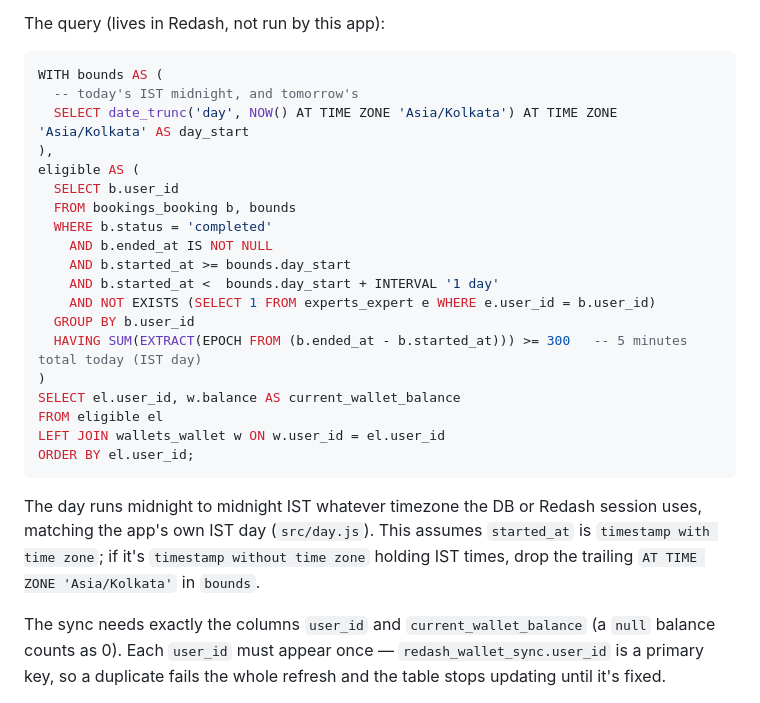
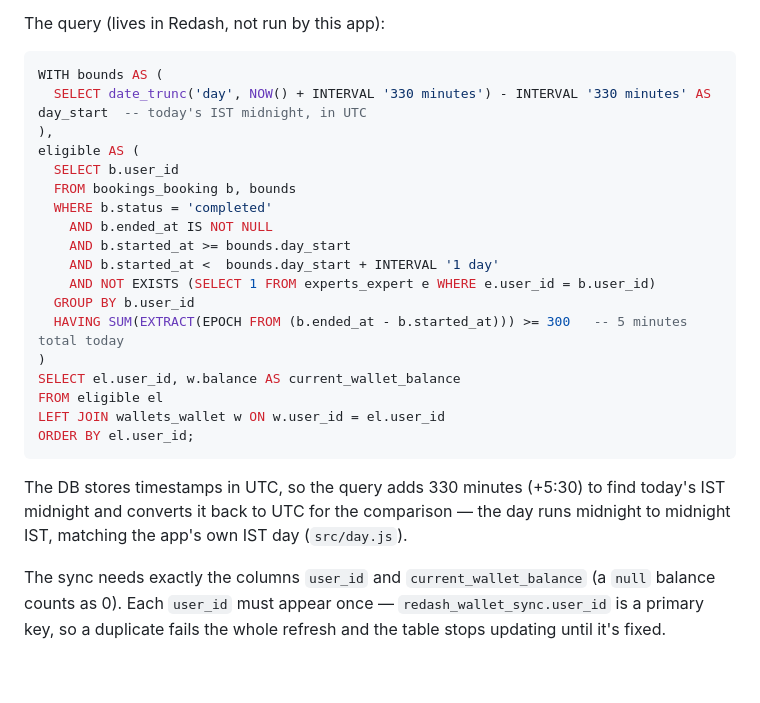
Before and after one commit to nitink-wq/daily-cast, a Markdown page: README.md, the part around the change. Drawn GitHub-style; blank space fills up the shorter version.

Commit message:
README: use the +330-minute IST offset in the Redash query
The DB stores timestamps in UTC; match the team's existing convention of
adding 330 minutes for IST instead of AT TIME ZONE. Same day boundary.

Co-Authored-By: Claude Opus 5.5 <noreply@anthropic.com>

````diff
--- a/README.md
+++ b/README.md
@@ -100,8 +100,7 @@ The query (lives in Redash, not run by this app):
 
 ```sql
 WITH bounds AS (
-  -- today's IST midnight, and tomorrow's
-  SELECT date_trunc('day', NOW() AT TIME ZONE 'Asia/Kolkata') AT TIME ZONE 'Asia/Kolkata' AS day_start
+  SELECT date_trunc('day', NOW() + INTERVAL '330 minutes') - INTERVAL '330 minutes' AS day_start  -- today's IST midnight, in UTC
 ),
 eligible AS (
   SELECT b.user_id
@@ -112,7 +111,7 @@ eligible AS (
     AND b.started_at <  bounds.day_start + INTERVAL '1 day'
     AND NOT EXISTS (SELECT 1 FROM experts_expert e WHERE e.user_id = b.user_id)
   GROUP BY b.user_id
-  HAVING SUM(EXTRACT(EPOCH FROM (b.ended_at - b.started_at))) >= 300   -- 5 minutes total today (IST day)
+  HAVING SUM(EXTRACT(EPOCH FROM (b.ended_at - b.started_at))) >= 300   -- 5 minutes total today
 )
 SELECT el.user_id, w.balance AS current_wallet_balance
 FROM eligible el
@@ -120,11 +119,10 @@ LEFT JOIN wallets_wallet w ON w.user_id = el.user_id
 ORDER BY el.user_id;
 ```
 
-The day runs midnight to midnight IST whatever timezone the DB or Redash
-session uses, matching the app's own IST day (`src/day.js`). This assumes
-`started_at` is `timestamp with time zone`; if it's `timestamp without time
-zone` holding IST times, drop the trailing `AT TIME ZONE 'Asia/Kolkata'` in
-`bounds`.
+The DB stores timestamps in UTC, so the query adds 330 minutes (+5:30) to
+find today's IST midnight and converts it back to UTC for the comparison —
+the day runs midnight to midnight IST, matching the app's own IST day
+(`src/day.js`).
 
 The sync needs exactly the columns `user_id` and `current_wallet_balance`
 (a `null` balance counts as 0). Each `user_id` must appear once —
````
